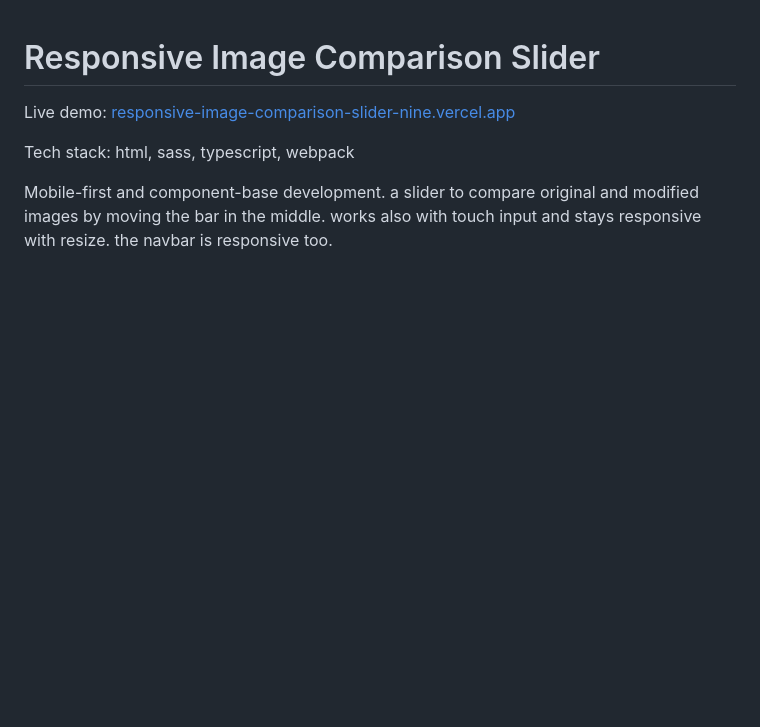
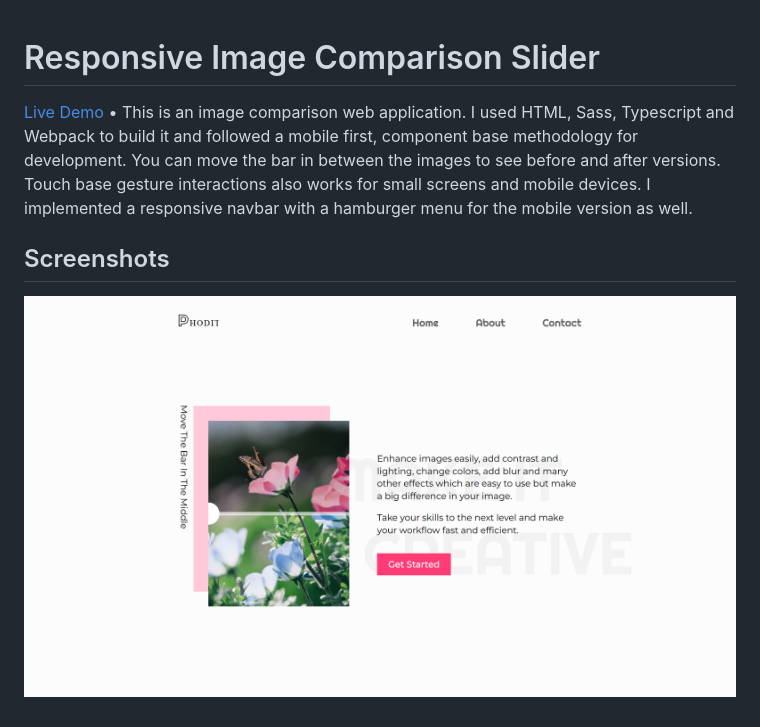
Before and after one commit to real-farshad/responsive-image-comparison-slider, a Markdown page: README.md, the part around the change. GitHub-like rendering; pictures changed too: src/assets/screenshot.png (added); blank space fills up the shorter version.

Commit message:
📝 update documentation

```diff
--- a/README.md
+++ b/README.md
@@ -1,7 +1,7 @@
 # Responsive Image Comparison Slider
 
-Live demo: [responsive-image-comparison-slider-nine.vercel.app](https://responsive-image-comparison-slider-nine.vercel.app/)
+[Live Demo](https://responsive-image-comparison-slider-nine.vercel.app) • This is an image comparison web application. I used HTML, Sass, Typescript and Webpack to build it and followed a mobile first, component base methodology for development. You can move the bar in between the images to see before and after versions. Touch base gesture interactions also works for small screens and mobile devices. I implemented a responsive navbar with a hamburger menu for the mobile version as well.
 
-Tech stack: html, sass, typescript, webpack
+## Screenshots
 
-Mobile-first and component-base development. a slider to compare original and modified images by moving the bar in the middle. works also with touch input and stays responsive with resize. the navbar is responsive too.
+![Feature 1 Demo](src/assets/screenshot.png)
```
